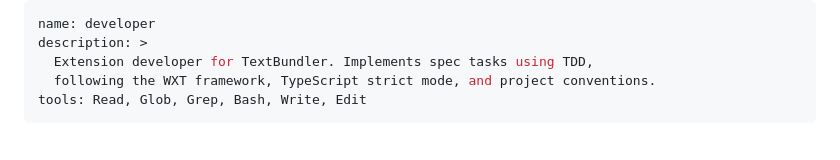
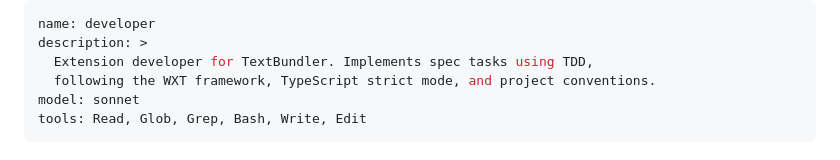
Before and after one commit to textbundle/textbundler-extension, a Markdown page: .claude/agents/developer.md, the part around the change. GitHub-like rendering.

Commit message:
build: set agent models (reviewer=haiku, developer=sonnet)

```diff
--- a/.claude/agents/developer.md
+++ b/.claude/agents/developer.md
@@ -3,6 +3,7 @@ name: developer
 description: >
   Extension developer for TextBundler. Implements spec tasks using TDD,
   following the WXT framework, TypeScript strict mode, and project conventions.
+model: sonnet
 tools: Read, Glob, Grep, Bash, Write, Edit
 ---
 
```
Also changed, not shown: .claude/agents/reviewer.md (+1 -0 lines).
